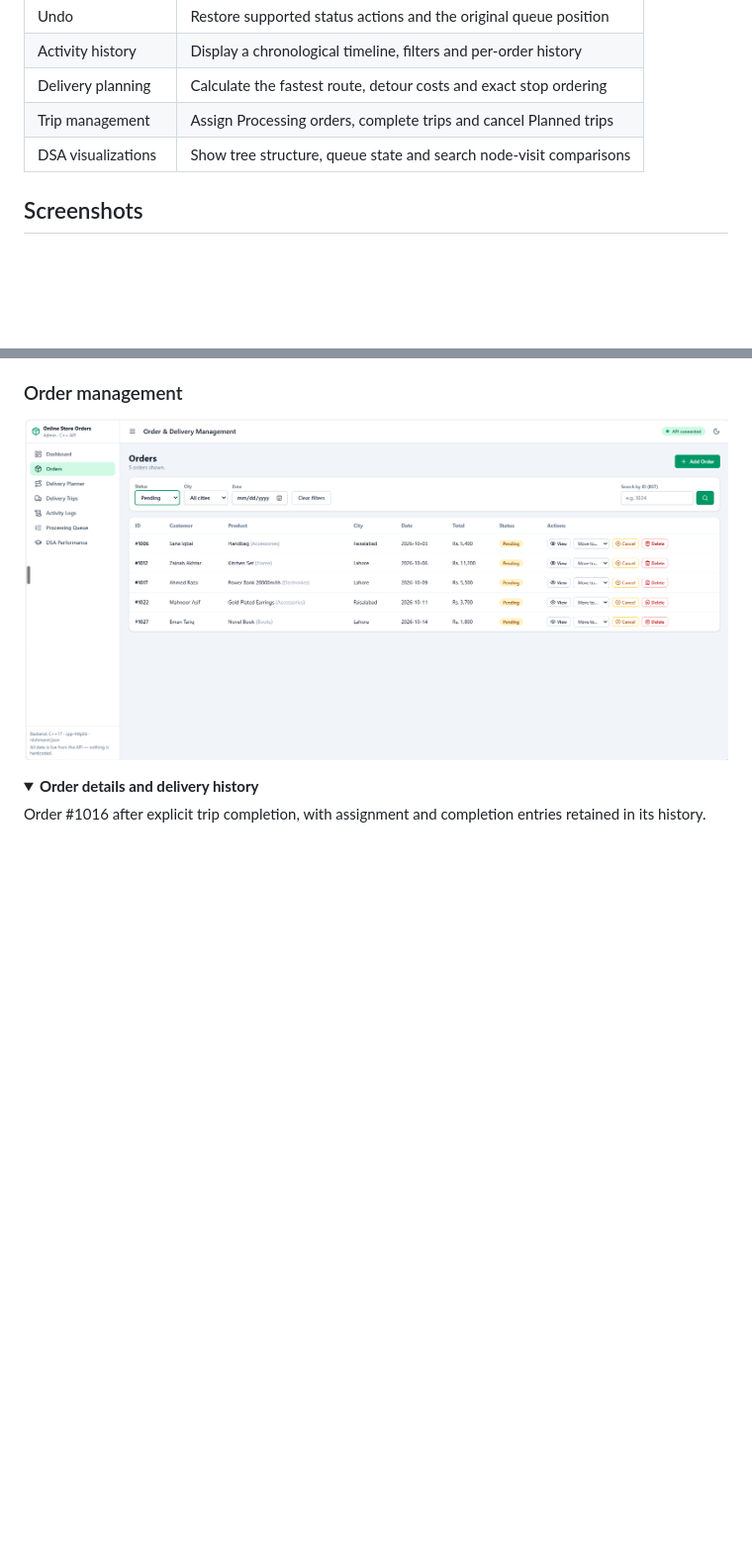
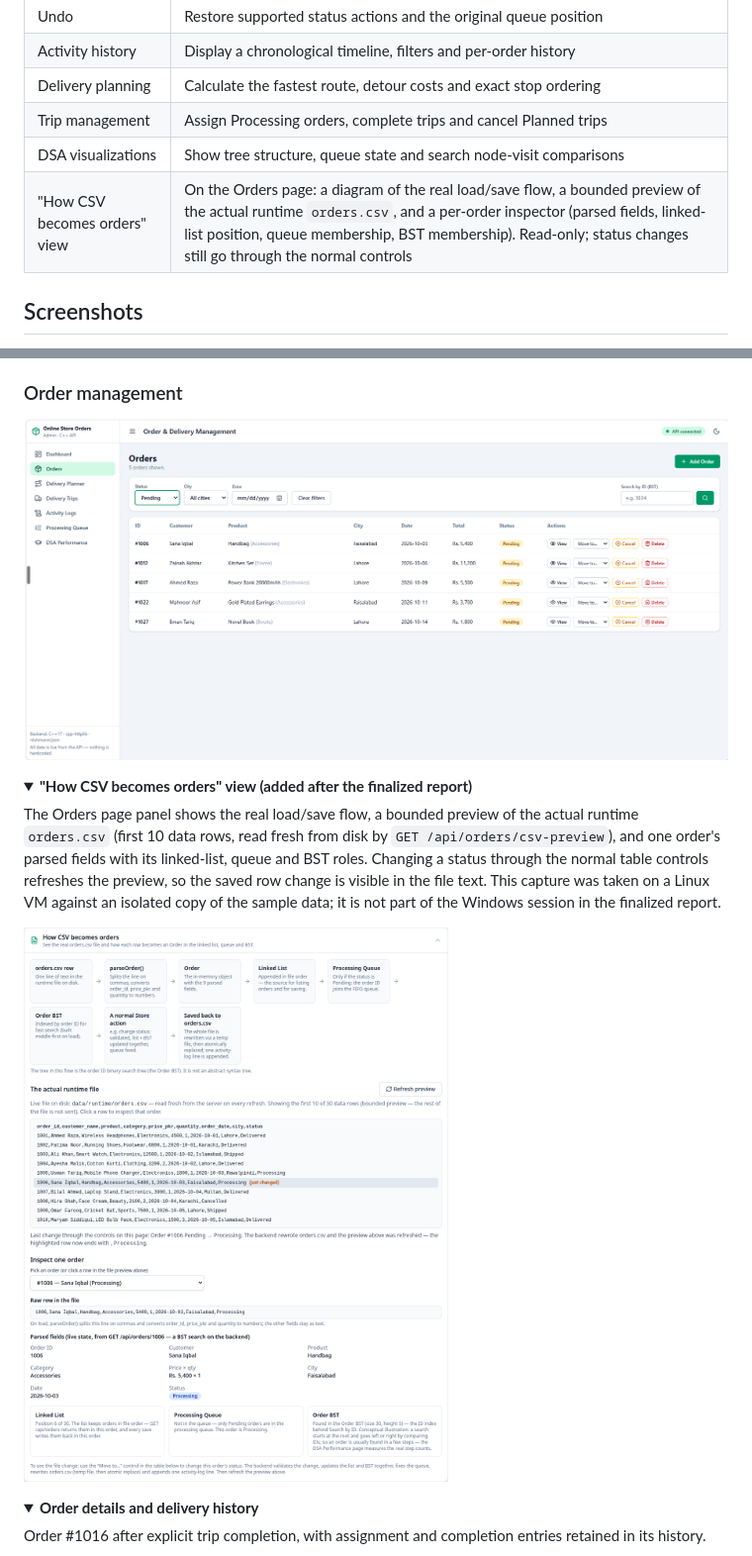
Before and after one commit to AbdulrafayAwan-72427/Online-Store-Orders-Management-System, a Markdown page: README.md, 2 parts joined by grey strips. Shown at 99% size. Drawn GitHub-style; pictures changed too: docs/screenshots/csv-to-orders.png (added); folded sections open; blank space fills up the shorter version.

```diff
--- a/README.md
+++ b/README.md
@@ -45,6 +45,7 @@ Built as a **Data Structures and Algorithms semester project** for the BS Artifi
 | Delivery planning | Calculate the fastest route, detour costs and exact stop ordering |
 | Trip management | Assign Processing orders, complete trips and cancel Planned trips |
 | DSA visualizations | Show tree structure, queue state and search node-visit comparisons |
+| "How CSV becomes orders" view | On the Orders page: a diagram of the real load/save flow, a bounded preview of the actual runtime `orders.csv`, and a per-order inspector (parsed fields, linked-list position, queue membership, BST membership). Read-only; status changes still go through the normal controls |
 
 ## Screenshots
 
@@ -53,6 +54,15 @@ These screenshots come from the Windows demonstration documented in the finalize
 ### Order management
 
 ![Orders page filtered to five Pending orders](docs/screenshots/orders.png)
+
+<details>
+<summary><strong>"How CSV becomes orders" view (added after the finalized report)</strong></summary>
+
+The Orders page panel shows the real load/save flow, a bounded preview of the actual runtime `orders.csv` (first 10 data rows, read fresh from disk by `GET /api/orders/csv-preview`), and one order's parsed fields with its linked-list, queue and BST roles. Changing a status through the normal table controls refreshes the preview, so the saved row change is visible in the file text. This capture was taken on a Linux VM against an isolated copy of the sample data; it is not part of the Windows session in the finalized report.
+
+![How CSV becomes orders panel: flow diagram, live orders.csv preview with the just-changed row highlighted, and the order inspector](docs/screenshots/csv-to-orders.png)
+
+</details>
 
 <details>
 <summary><strong>Order details and delivery history</strong></summary>
```
Also changed, not shown: docs/API.md (+46 -0 lines), 7 other files.
